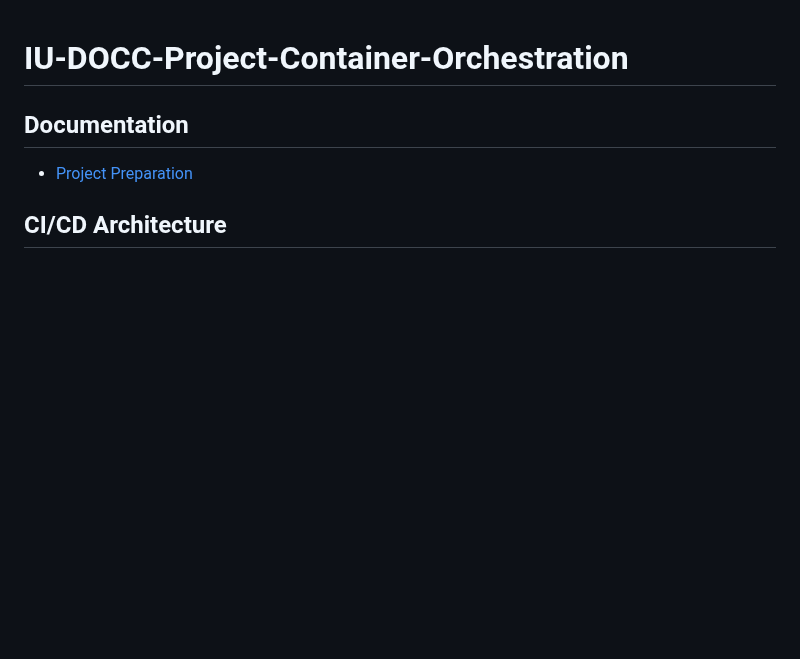
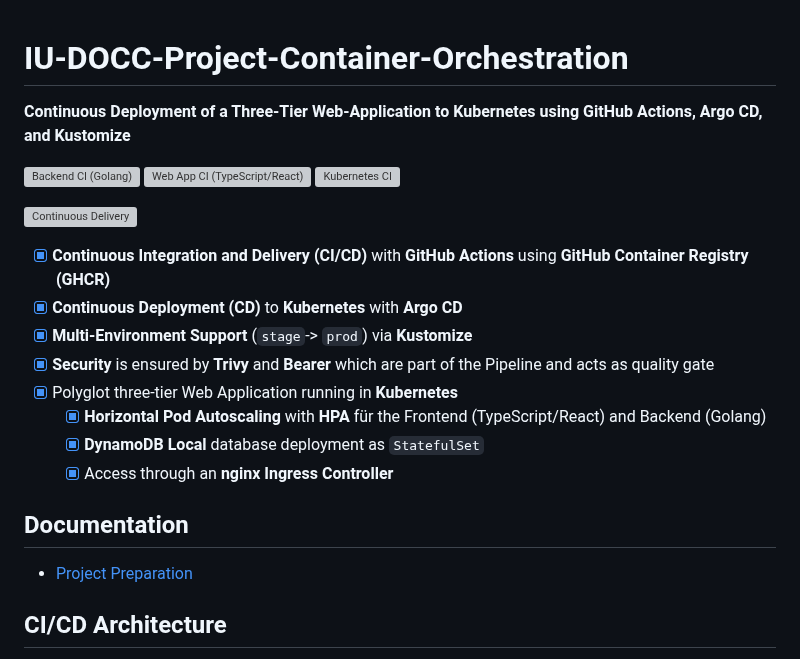
Before and after one commit to marcelfrey29/IU-DOCC-Project-Container-Orchestration, a Markdown page: README.md, the part around one of its changes. GitHub-like rendering; blank space fills up the shorter version; grey boxes are pictures that could not be loaded.

```diff
--- a/README.md
+++ b/README.md
@@ -1,4 +1,21 @@
 # IU-DOCC-Project-Container-Orchestration
+
+**Continuous Deployment of a Three-Tier Web-Application to Kubernetes using GitHub Actions, Argo CD, and Kustomize**
+
+[![Backend CI (Golang)](https://github.com/marcelfrey29/IU-DOCC-Project-Container-Orchestration/actions/workflows/backend-ci.yml/badge.svg)](https://github.com/marcelfrey29/IU-DOCC-Project-Container-Orchestration/actions/workflows/backend-ci.yml)
+[![Web App CI (TypeScript/React)](https://github.com/marcelfrey29/IU-DOCC-Project-Container-Orchestration/actions/workflows/web-app-ci.yml/badge.svg)](https://github.com/marcelfrey29/IU-DOCC-Project-Container-Orchestration/actions/workflows/web-app-ci.yml)
+[![Kubernetes CI](https://github.com/marcelfrey29/IU-DOCC-Project-Container-Orchestration/actions/workflows/k8s-ci.yml/badge.svg)](https://github.com/marcelfrey29/IU-DOCC-Project-Container-Orchestration/actions/workflows/k8s-ci.yml)
+
+[![Continuous Delivery](https://github.com/marcelfrey29/IU-DOCC-Project-Container-Orchestration/actions/workflows/cd.yml/badge.svg)](https://github.com/marcelfrey29/IU-DOCC-Project-Container-Orchestration/actions/workflows/cd.yml)
+
+- [x] **Continuous Integration and Delivery (CI/CD)** with **GitHub Actions** using **GitHub Container Registry (GHCR)**
+- [x] **Continuous Deployment (CD)** to **Kubernetes** with **Argo CD**
+- [x] **Multi-Environment Support** (`stage`-> `prod`) via **Kustomize**
+- [x] **Security** is ensured by **Trivy** and **Bearer** which are part of the Pipeline and acts as quality gate
+- [x] Polyglot three-tier Web Application running in **Kubernetes**
+    - [x] **Horizontal Pod Autoscaling** with **HPA** für the Frontend (TypeScript/React) and Backend (Golang)
+    - [x] **DynamoDB Local** database deployment as `StatefulSet`
+    - [x] Access through an **nginx Ingress Controller**
 
 ## Documentation
 
```
Also changed, not shown: other parts of README.md (+26 -0 lines), docs/assets/argocd-overview.png (added), docs/assets/argocd-prod.png (added), docs/assets/argocd-with-apps.png (added), docs/assets/github-actions-cicd-backend-ci.png (added), docs/assets/github-actions-cicd.png (added), docs/assets/k8s-namespaces-and-pods.png (added).
